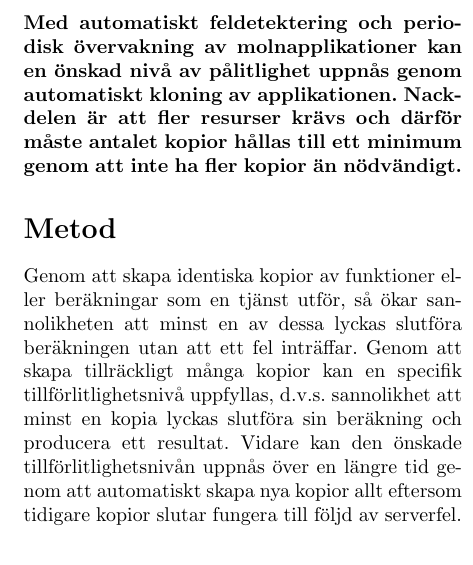
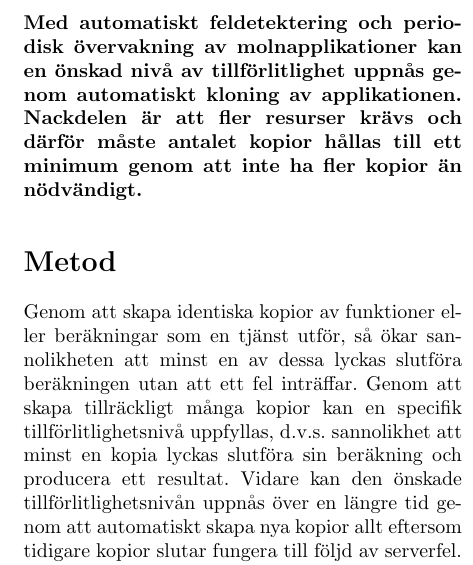
Before and after one commit to PStahl/master_thesis, a LaTeX document (Popular scientific article/article.tex): part of one column of the page, cut so that both start at the same text. Compiled offline with pdfLaTeX.

Commit message:
change to tillforlitlighet

```diff
--- a/Popular scientific article/article.tex
+++ b/Popular scientific article/article.tex
@@ -22,7 +22,7 @@
 \begin{multicols}{2}
 %Preamble
 \noindent
-\textbf{Med automatiskt feldetektering och periodisk övervakning av molnapplikationer kan en önskad nivå av pålitlighet uppnås genom automatiskt kloning av applikationen. Nackdelen är att fler resurser krävs och därför måste antalet kopior hållas till ett minimum genom att inte ha fler kopior än nödvändigt.}
+\textbf{Med automatiskt feldetektering och periodisk övervakning av molnapplikationer kan en önskad nivå av tillförlitlighet uppnås genom automatiskt kloning av applikationen. Nackdelen är att fler resurser krävs och därför måste antalet kopior hållas till ett minimum genom att inte ha fler kopior än nödvändigt.}
 
 \section*{Metod}
 Genom att skapa identiska kopior av funktioner eller beräkningar som en tjänst utför, så ökar sannolikheten att minst en av dessa lyckas slutföra beräkningen utan att ett fel inträffar. Genom att skapa tillräckligt många kopior kan en specifik tillförlitlighetsnivå uppfyllas, d.v.s. sannolikhet att minst en kopia lyckas slutföra sin beräkning och producera ett resultat. Vidare kan den önskade tillförlitlighetsnivån uppnås över en längre tid genom att automatiskt skapa nya kopior allt eftersom tidigare kopior slutar fungera till följd av serverfel.
```
